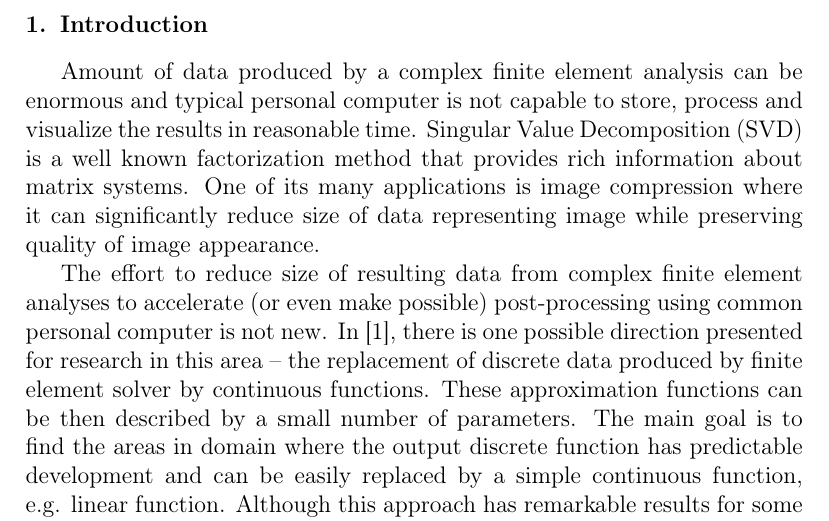
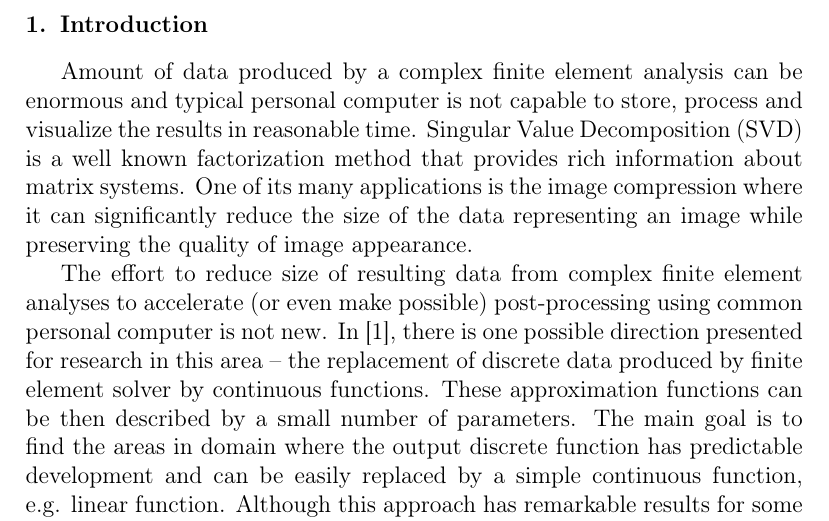
Before and after one commit to stepanbenes/svd-compression-paper, a LaTeX paper (paper.tex, which reads sections/introduction.tex): part of page 2 of 23, cut so that both start at the same text. Compiled offline with pdfLaTeX.

Commit message:
Add bunch of articles to first paragraph of Introduction

```diff
--- a/sections/introduction.tex
+++ b/sections/introduction.tex
@@ -3,7 +3,7 @@
 
 % Introduction to field of FEM results post-processing.
 
-Amount of data produced by a complex finite element analysis can be enormous and typical personal computer is not capable to store, process and visualize the results in reasonable time. Singular Value Decomposition (SVD) is a well known factorization method that provides rich information about matrix systems. One of its many applications is image compression where it can significantly reduce size of data representing image while preserving quality of image appearance.
+Amount of data produced by a complex finite element analysis can be enormous and typical personal computer is not capable to store, process and visualize the results in reasonable time. Singular Value Decomposition (SVD) is a well known factorization method that provides rich information about matrix systems. One of its many applications is the image compression where it can significantly reduce the size of the data representing an image while preserving the quality of image appearance.
 
 The effort to reduce size of resulting data from complex finite element analyses to accelerate (or even make possible) post-processing using common personal computer is not new. In \cite{Benes2016}, there is one possible direction presented for research in this area -- the replacement of discrete data produced by finite element solver by continuous functions. These approximation functions can be then described by a small number of parameters. The main goal is to find the areas in domain where the output discrete function has predictable development and can be easily replaced by a simple continuous function, e.g. linear function. Although this approach has remarkable results for some classes of functions it is not applicable to a general problem. For some special cases, such as functions with discontinuities, the method has poor results because approximation error is too high and -- what is more important -- it cannot be determined in advance.
 
```
